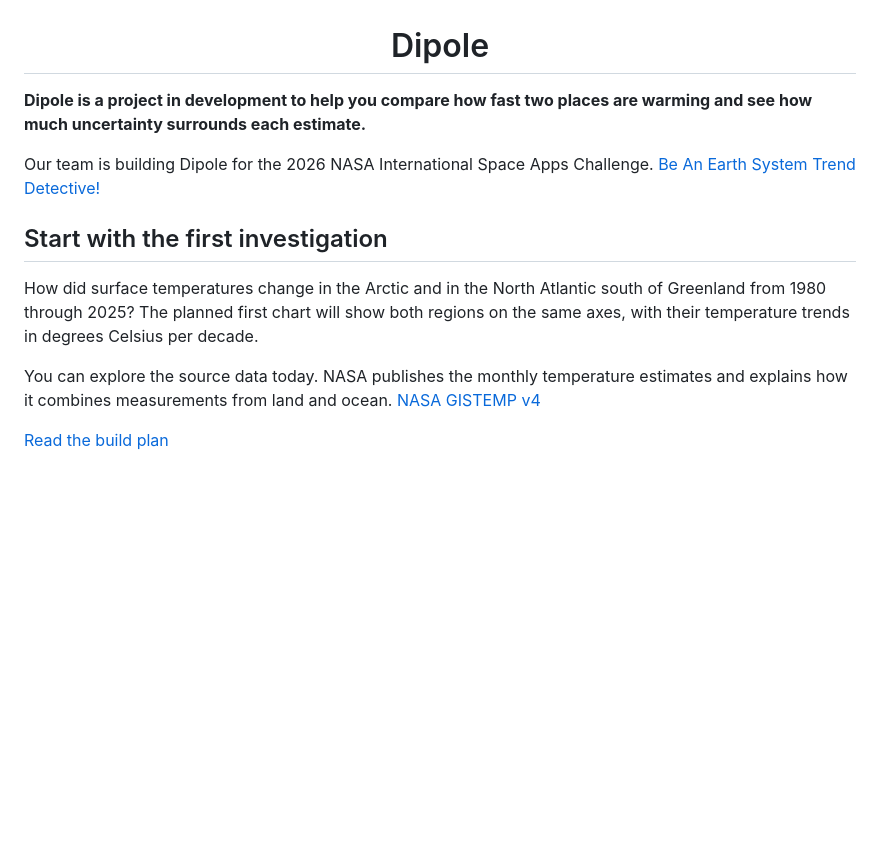
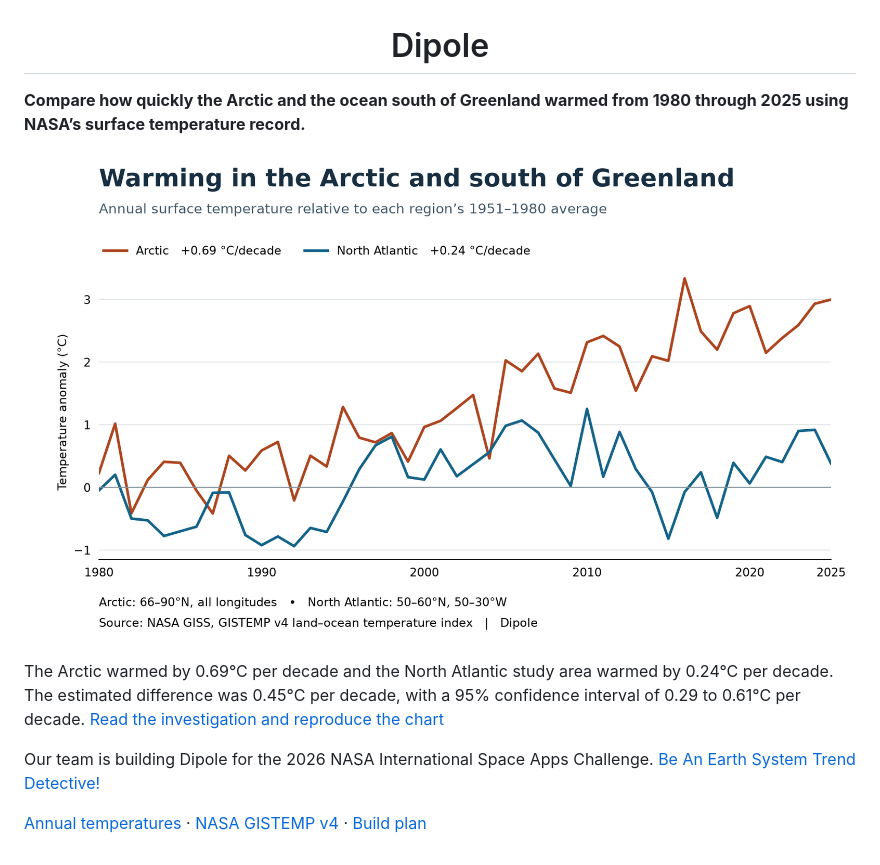
Before and after one commit to OmTheLast/Dipole, a Markdown page: README.md, the part around the change. Drawn GitHub-style; pictures changed too: results/temperature.png (added); blank space fills up the shorter version.

Commit message:
Compare Arctic and North Atlantic warming with NASA GISTEMP

```diff
--- a/README.md
+++ b/README.md
@@ -1,13 +1,11 @@
 <h1 align="center">Dipole</h1>
 
-**Dipole is a project in development to help you compare how fast two places are warming and see how much uncertainty surrounds each estimate.**
+**Compare how quickly the Arctic and the ocean south of Greenland warmed from 1980 through 2025 using NASA’s surface temperature record.**
+
+![Annual temperatures in the Arctic and the North Atlantic relative to their 1951–1980 averages](results/temperature.png)
+
+The Arctic warmed by 0.69°C per decade and the North Atlantic study area warmed by 0.24°C per decade. The estimated difference was 0.45°C per decade, with a 95% confidence interval of 0.29 to 0.61°C per decade. [Read the investigation and reproduce the chart](docs/temperature.md)
 
 Our team is building Dipole for the 2026 NASA International Space Apps Challenge. [Be An Earth System Trend Detective!](https://www.spaceappschallenge.org/2026/challenges/earth-system-trend-detective/)
 
-## Start with the first investigation
-
-How did surface temperatures change in the Arctic and in the North Atlantic south of Greenland from 1980 through 2025? The planned first chart will show both regions on the same axes, with their temperature trends in degrees Celsius per decade.
-
-You can explore the source data today. NASA publishes the monthly temperature estimates and explains how it combines measurements from land and ocean. [NASA GISTEMP v4](https://data.giss.nasa.gov/gistemp/)
-
-[Read the build plan](docs/build-plan.md)
+[Annual temperatures](results/annual-temperatures.csv) · [NASA GISTEMP v4](https://data.giss.nasa.gov/gistemp/) · [Build plan](docs/build-plan.md)
```
Also changed, not shown: docs/temperature.md (added, +50 -0 lines), 6 other files.
